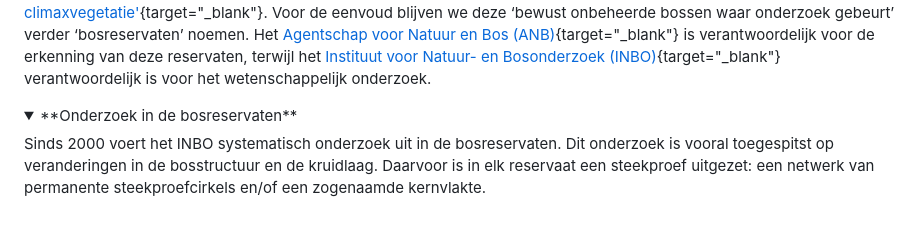
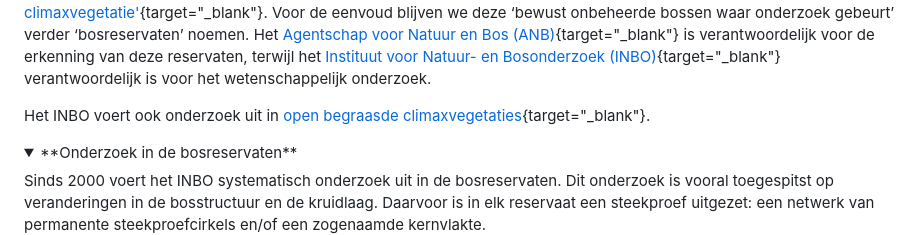
Before and after one commit to inbo/forest-reserves, a Markdown page: source/website/index.md, the part around one of its changes. Rendered like a GitHub page; folded sections open; blank space fills up the shorter version.

```diff
--- a/source/website/index.md
+++ b/source/website/index.md
@@ -45,6 +45,8 @@ Sindsdien zijn het juridisch gezien ‘natuurreservaten’ geworden (beheertype
 Voor de eenvoud blijven we deze ‘bewust onbeheerde bossen waar onderzoek gebeurt’ verder ‘bosreservaten’ noemen.
 Het [Agentschap voor Natuur en Bos (ANB)](https://natuurenbos.be/){target="_blank"} is verantwoordelijk voor de erkenning van deze reservaten, terwijl het [Instituut voor Natuur- en Bosonderzoek (INBO)](https://www.vlaanderen.be/inbo/home/){target="_blank"} verantwoordelijk is voor het wetenschappelijk onderzoek.
 
+Het INBO voert ook onderzoek uit in [open begraasde climaxvegetaties](https://sites.google.com/inbo.be/procesbeheer/methodiek/gebieden){target="_blank"}.
+
 </details>
 
 <details>
```
Also changed, not shown: other parts of source/website/index.md (+1 -1 lines).
